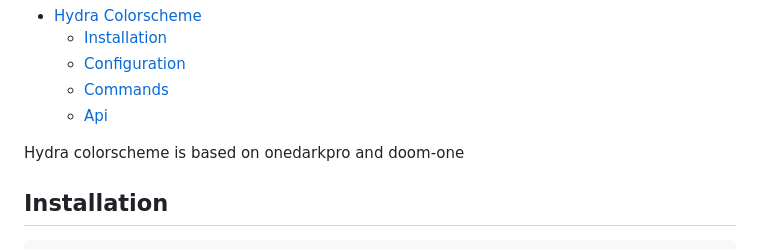
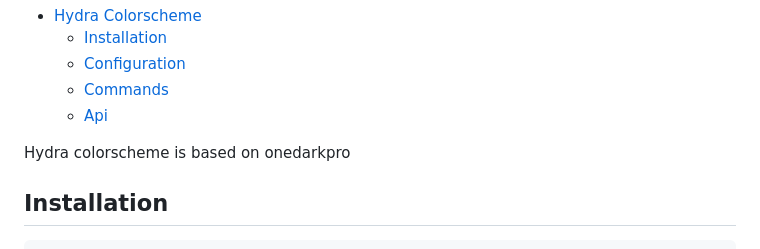
Before and after one commit to maxmx03/hydra.nvim, a Markdown page: README.md, the part around the change printed below. Rendered like a GitHub page.

```diff
--- a/README.md
+++ b/README.md
@@ -17,7 +17,7 @@
   - [Api](#api)
 <!--toc:end-->
 
-Hydra colorscheme is based on onedarkpro and doom-one
+Hydra colorscheme is based on onedarkpro
 
 ## Installation
 
```
Also changed, not shown: other parts of README.md (+1 -1 lines).
